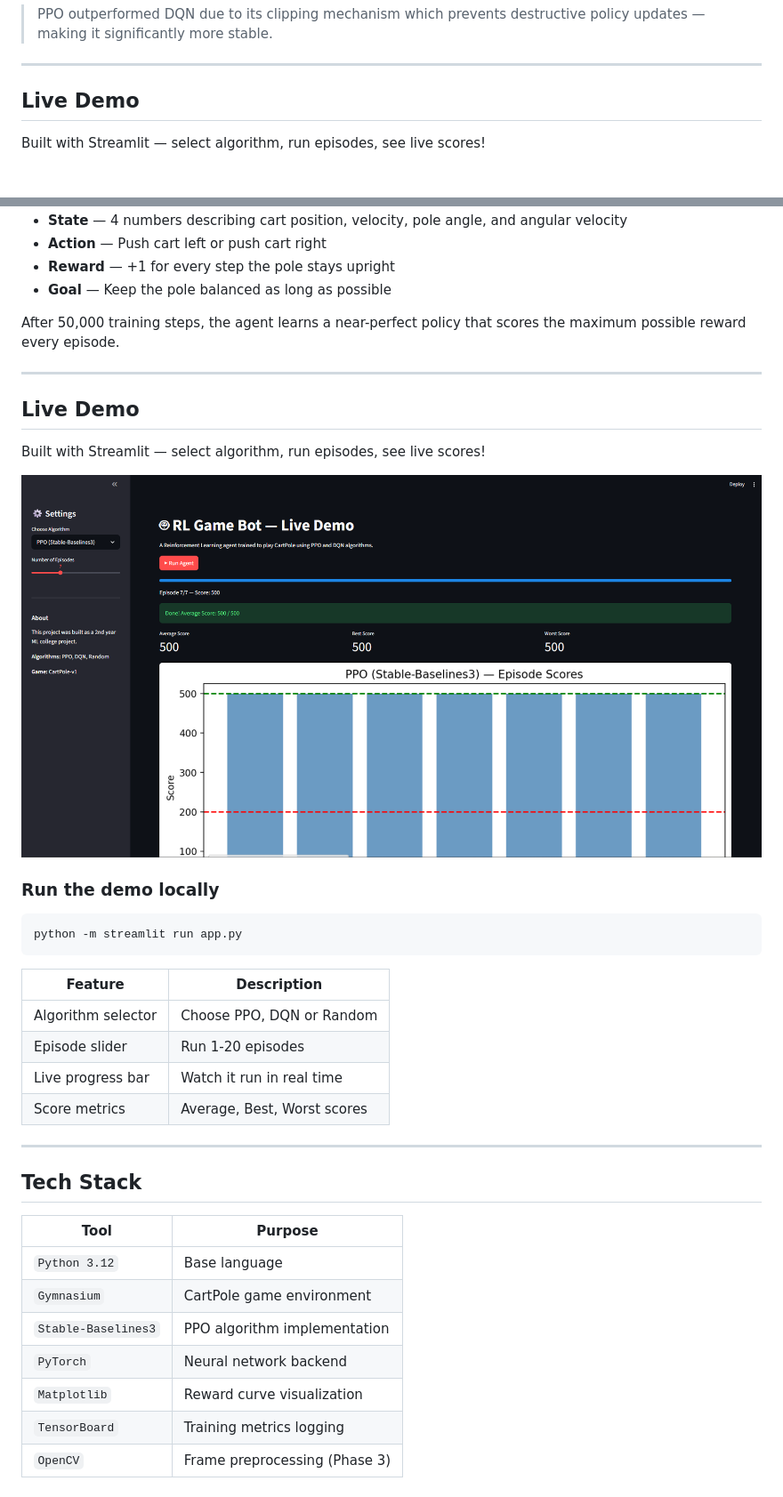
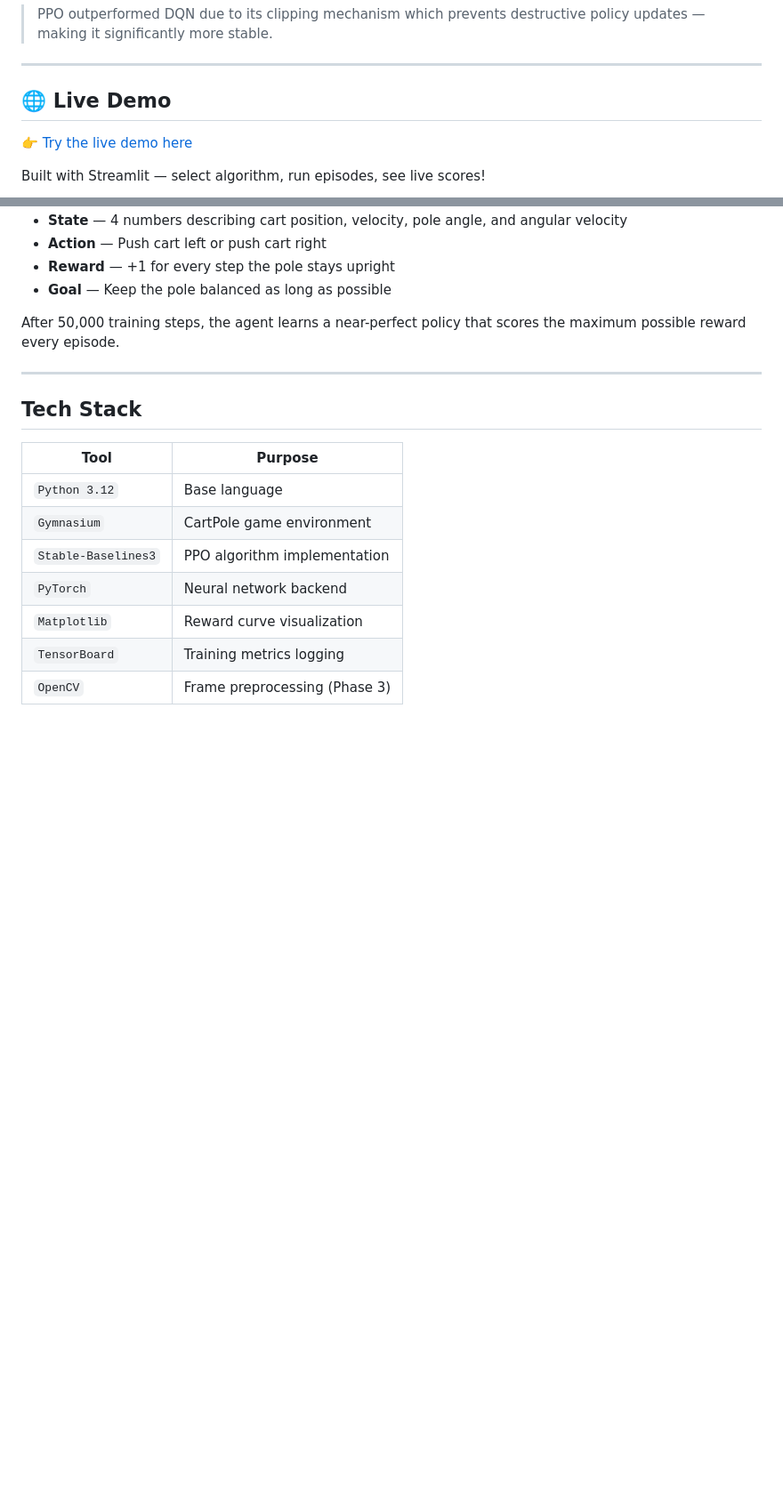
Before and after one commit to itzsunnygill/rl-game-bot, a Markdown page: README.md, 2 parts joined by grey strips. Shown at 89% size. Drawn GitHub-style; blank space fills up the shorter version.

Commit message:
Added live demo link to README

````diff
--- a/README.md
+++ b/README.md
@@ -56,7 +56,9 @@ Showed classic instability pattern — a known DQN limitation addressed by PPO.
 
 ---
 
-## Live Demo
+## 🌐 Live Demo
+
+👉 [Try the live demo here](https://rl-game-bot-7uhczw2v8iqfwhv445ovnn.streamlit.app)
 
 Built with Streamlit — select algorithm, run episodes, see live scores!
 
@@ -207,26 +209,7 @@ The agent starts with zero knowledge and learns entirely through interaction wit
 
 After 50,000 training steps, the agent learns a near-perfect policy that scores the maximum possible reward every episode.
 
----
 
-## Live Demo
-
-Built with Streamlit — select algorithm, run episodes, see live scores!
-
-![Streamlit Demo](demo_screenshot.png)
-
-### Run the demo locally
-
-```bash
-python -m streamlit run app.py
-```
-
-| Feature | Description |
-|---|---|
-| Algorithm selector | Choose PPO, DQN or Random |
-| Episode slider | Run 1-20 episodes |
-| Live progress bar | Watch it run in real time |
-| Score metrics | Average, Best, Worst scores |
 
 ---
 
````
